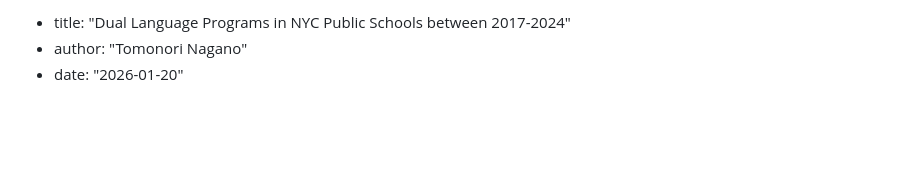
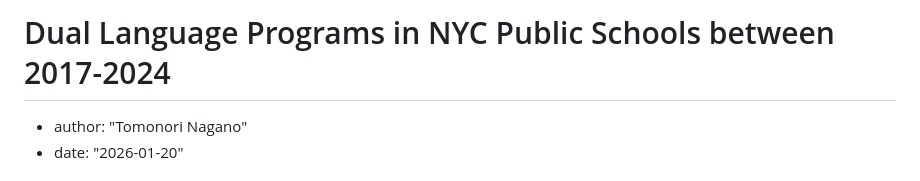
Before and after one commit to tnagano22/NYC_DualLanguagesProgramNYC2026, a Markdown page: README.md, the part around the change. GitHub-like rendering; blank space fills up the shorter version.

```diff
--- a/README.md
+++ b/README.md
@@ -1,4 +1,4 @@
-- title: "Dual Language Programs in NYC Public Schools between 2017-2024"
+# Dual Language Programs in NYC Public Schools between 2017-2024
 - author: "Tomonori Nagano"
 - date: "2026-01-20"
 
```
